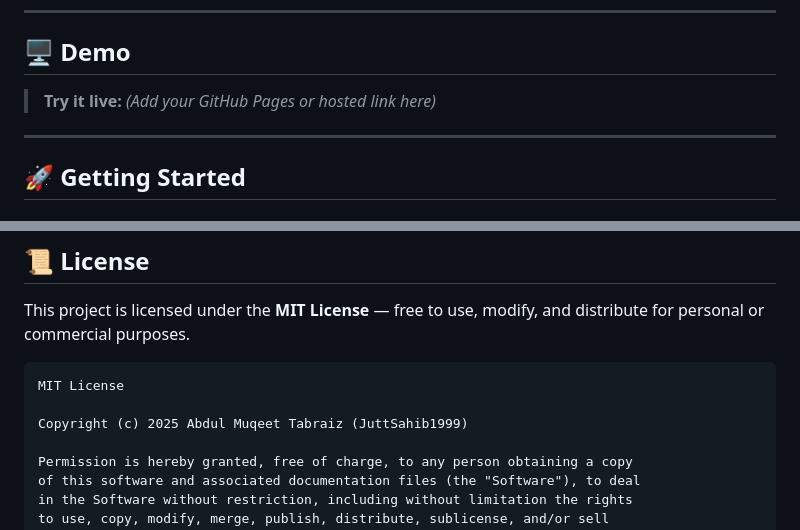
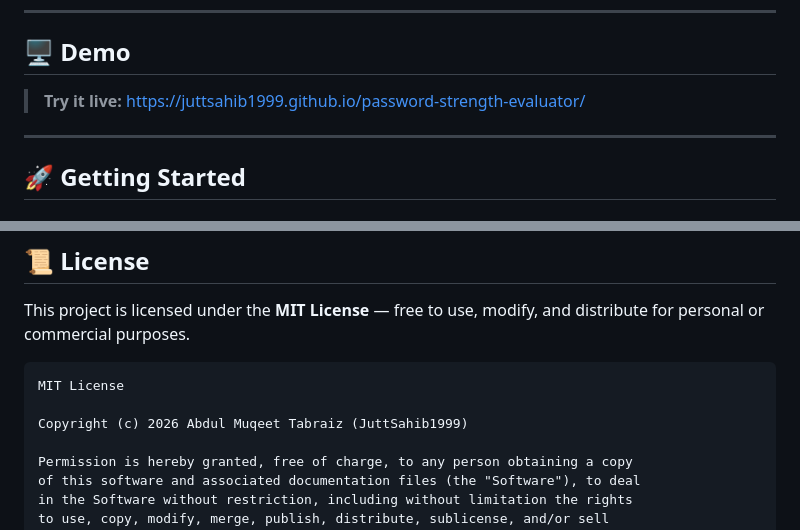
Before and after one commit to JuttSahib1999/password-strength-evaluator, a Markdown page: README.md, 2 parts joined by grey strips. GitHub-like rendering.

Commit message:
Docs: add GitHub Pages live demo link

````diff
--- a/README.md
+++ b/README.md
@@ -44,7 +44,7 @@ All analysis happens 100% client-side. No API calls. No servers. No telemetry.
 
 ## 🖥️ Demo
 
-> **Try it live:** *(Add your GitHub Pages or hosted link here)*
+> **Try it live:** [https://juttsahib1999.github.io/password-strength-evaluator/](https://juttsahib1999.github.io/password-strength-evaluator/)
 
 ---
 
@@ -236,7 +236,7 @@ This project is licensed under the **MIT License** — free to use, modify, and
 ```
 MIT License
 
-Copyright (c) 2025 Abdul Muqeet Tabraiz (JuttSahib1999)
+Copyright (c) 2026 Abdul Muqeet Tabraiz (JuttSahib1999)
 
 Permission is hereby granted, free of charge, to any person obtaining a copy
 of this software and associated documentation files (the "Software"), to deal
````
